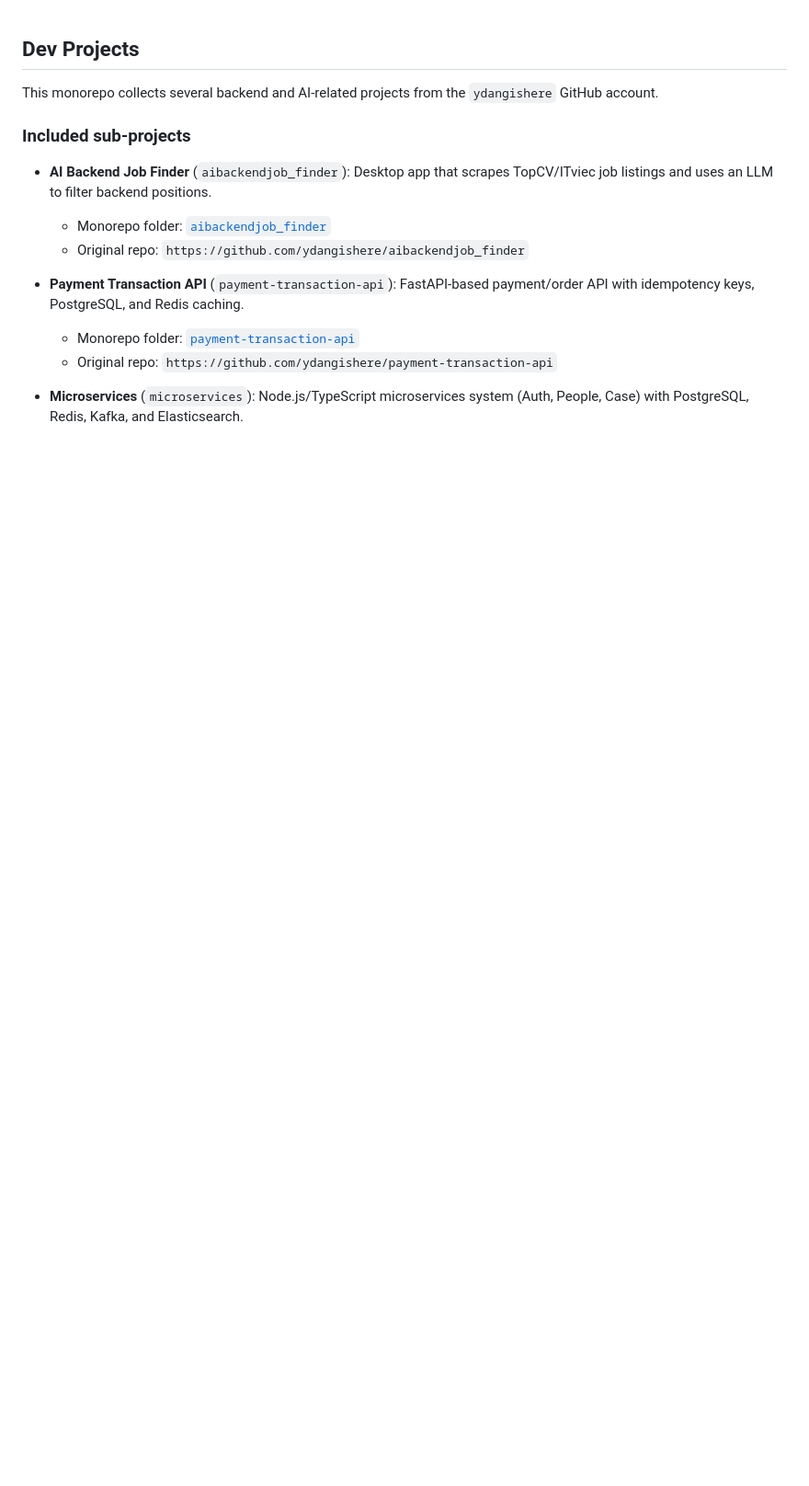
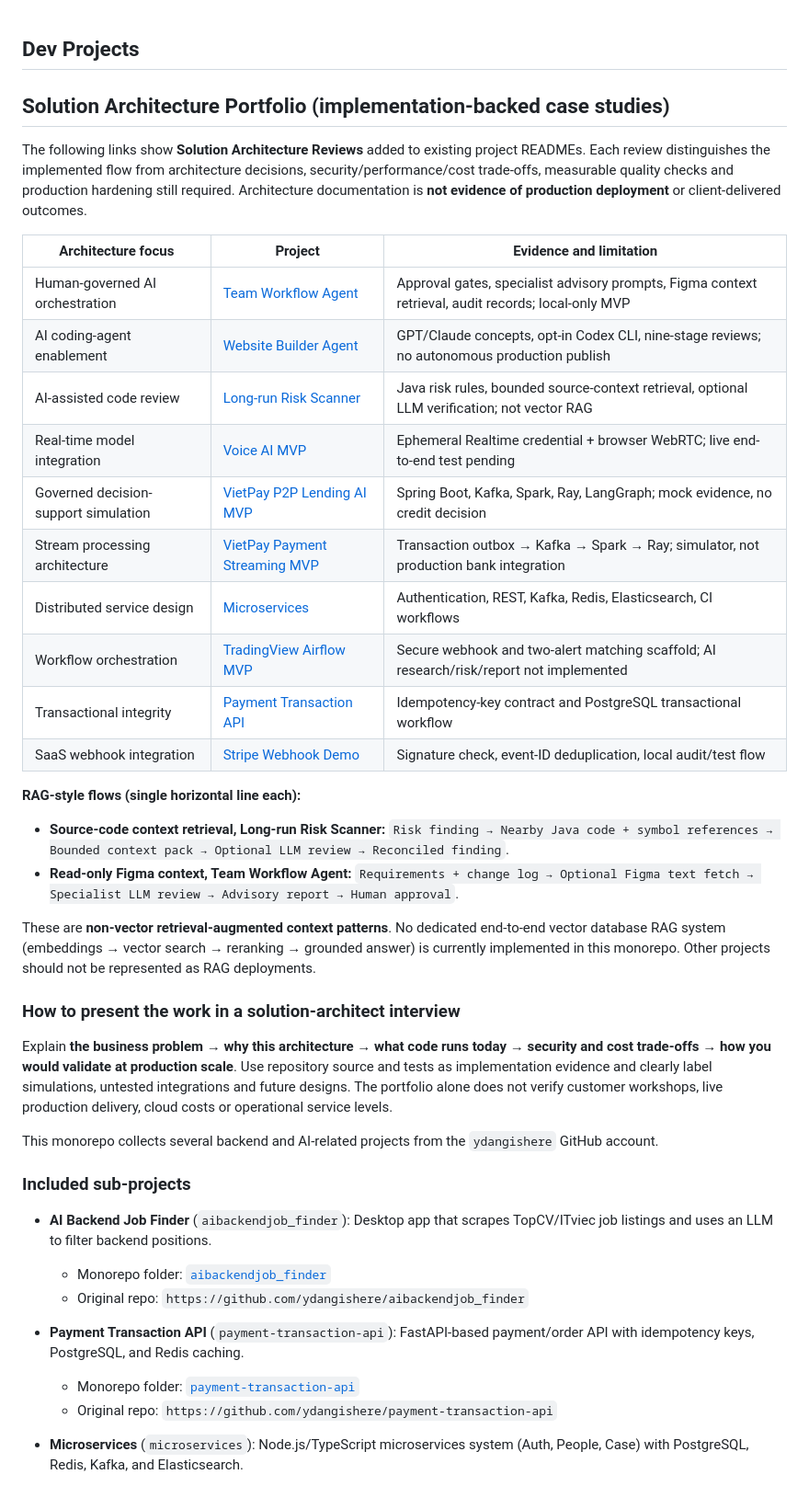
Before and after one commit to ydangishere/dev-projects, a Markdown page: README.md, the part around the change. Shown at 92% size. Drawn GitHub-style; blank space fills up the shorter version.

Commit message:
Index solution architecture case studies and horizontal RAG-style flows

```diff
--- a/README.md
+++ b/README.md
@@ -1,4 +1,32 @@
 ## Dev Projects
+
+## Solution Architecture Portfolio (implementation-backed case studies)
+
+The following links show **Solution Architecture Reviews** added to existing project READMEs. Each review distinguishes the implemented flow from architecture decisions, security/performance/cost trade-offs, measurable quality checks and production hardening still required. Architecture documentation is **not evidence of production deployment** or client-delivered outcomes.
+
+| Architecture focus | Project | Evidence and limitation |
+| --- | --- | --- |
+| Human-governed AI orchestration | [Team Workflow Agent](./team-workflow-agent/README.md#solution-architecture-review-implementation-backed) | Approval gates, specialist advisory prompts, Figma context retrieval, audit records; local-only MVP |
+| AI coding-agent enablement | [Website Builder Agent](./website-builder-agent/README.md#solution-architecture-review-implementation-backed) | GPT/Claude concepts, opt-in Codex CLI, nine-stage reviews; no autonomous production publish |
+| AI-assisted code review | [Long-run Risk Scanner](./longrun-risk-scanner/README.md#solution-architecture-review-implementation-backed) | Java risk rules, bounded source-context retrieval, optional LLM verification; not vector RAG |
+| Real-time model integration | [Voice AI MVP](./voice-ai-mvp/README.md#solution-architecture-review-implementation-backed) | Ephemeral Realtime credential + browser WebRTC; live end-to-end test pending |
+| Governed decision-support simulation | [VietPay P2P Lending AI MVP](./vietpay-p2p-lending-ai-mvp/README.md#solution-architecture-review-implementation-backed) | Spring Boot, Kafka, Spark, Ray, LangGraph; mock evidence, no credit decision |
+| Stream processing architecture | [VietPay Payment Streaming MVP](./vietpay-payment-streaming-mvp/README.md#solution-architecture-review-implementation-backed) | Transaction outbox → Kafka → Spark → Ray; simulator, not production bank integration |
+| Distributed service design | [Microservices](./microservices/README.md#solution-architecture-review-implementation-backed) | Authentication, REST, Kafka, Redis, Elasticsearch, CI workflows |
+| Workflow orchestration | [TradingView Airflow MVP](./tradingview-airflow-mvp/README.md#solution-architecture-review-implementation-backed) | Secure webhook and two-alert matching scaffold; AI research/risk/report not implemented |
+| Transactional integrity | [Payment Transaction API](./payment-transaction-api/README.md#solution-architecture-review-implementation-backed) | Idempotency-key contract and PostgreSQL transactional workflow |
+| SaaS webhook integration | [Stripe Webhook Demo](./stripe-webhook-demo/README.md#solution-architecture-review-implementation-backed) | Signature check, event-ID deduplication, local audit/test flow |
+
+**RAG-style flows (single horizontal line each):**
+
+- **Source-code context retrieval, Long-run Risk Scanner:** `Risk finding → Nearby Java code + symbol references → Bounded context pack → Optional LLM review → Reconciled finding`.
+- **Read-only Figma context, Team Workflow Agent:** `Requirements + change log → Optional Figma text fetch → Specialist LLM review → Advisory report → Human approval`.
+
+These are **non-vector retrieval-augmented context patterns**. No dedicated end-to-end vector database RAG system (embeddings → vector search → reranking → grounded answer) is currently implemented in this monorepo. Other projects should not be represented as RAG deployments.
+
+### How to present the work in a solution-architect interview
+
+Explain **the business problem → why this architecture → what code runs today → security and cost trade-offs → how you would validate at production scale**. Use repository source and tests as implementation evidence and clearly label simulations, untested integrations and future designs. The portfolio alone does not verify customer workshops, live production delivery, cloud costs or operational service levels.
 
 This monorepo collects several backend and AI-related projects from the `ydangishere` GitHub account.
 
```
